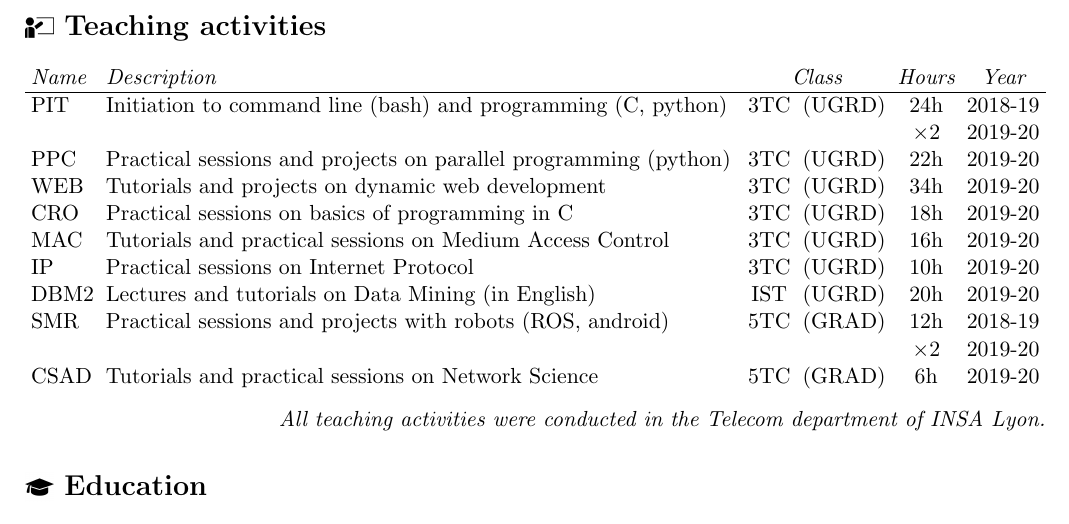
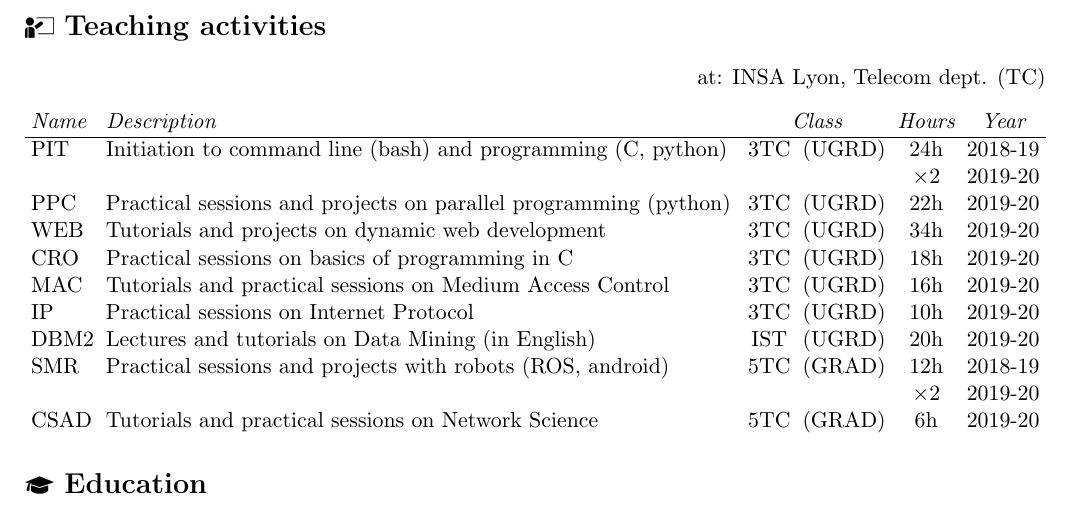
Before and after one commit to WGW101/cv, a LaTeX CV (cv-en.tex): part of page 2 of 2, cut so that both start at the same text. Compiled offline with pdfLaTeX.

Commit message:
Moved teaching at above table

```diff
--- a/cv-en.tex
+++ b/cv-en.tex
@@ -107,4 +108,7 @@
 \section*{\useicon{teach} Teaching activities}
+\flushright
+at: INSA Lyon, Telecom dept. (TC)
+\flushleft
 \begin{tabularx}{\textwidth}{l X c c c c}
 	\itshape Name &\itshape Description &\multicolumn{2}{c}{\itshape Class} &\itshape Hours &\itshape Year \\
 	\hline
@@ -129,9 +133,6 @@
 	CSAD &Tutorials and practical sessions on Network Science
 		&5TC &(GRAD) &6h  &2019-20 \\
 \end{tabularx}
-\flushright
-{\itshape All teaching activities were conducted in the Telecom department of INSA Lyon.}
-\flushleft
 
 \section*{\useicon{edu} Education}
 \begin{tabularx}{\textwidth}{r >{\footnotesize}l c X r}
```
Also changed, not shown: cv-en.tex (1 more changed lines).
